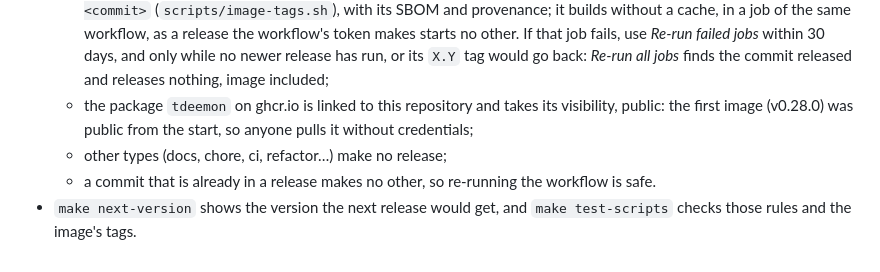
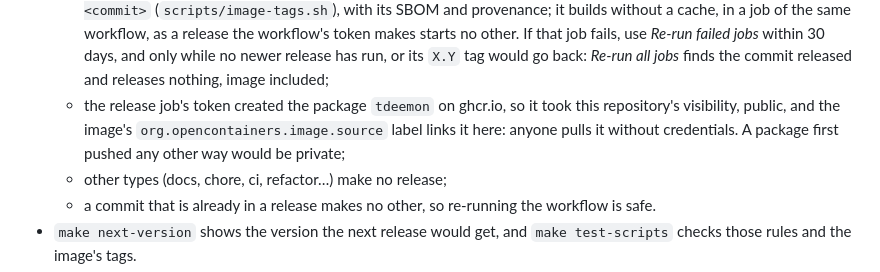
Before and after one commit to zarnautovic/tdeemon, a Markdown page: docs/conventions.md, the part around the change. Rendered like a GitHub page.

Commit message:
fix: address review round 1
Task: tasks.zlayahome.ovh/tasks/196

```diff
--- a/docs/conventions.md
+++ b/docs/conventions.md
@@ -220,9 +220,11 @@ A change is done when:
     *Re-run failed jobs* within 30 days, and only while no newer release
     has run, or its `X.Y` tag would go back: *Re-run all jobs* finds the
     commit released and releases nothing, image included;
-  - the package `tdeemon` on ghcr.io is linked to this repository and
-    takes its visibility, public: the first image (v0.28.0) was public
-    from the start, so anyone pulls it without credentials;
+  - the release job's token created the package `tdeemon` on ghcr.io,
+    so it took this repository's visibility, public, and the image's
+    `org.opencontainers.image.source` label links it here: anyone pulls
+    it without credentials. A package first pushed any other way would
+    be private;
   - other types (docs, chore, ci, refactor…) make no release;
   - a commit that is already in a release makes no other, so re-running
     the workflow is safe.
```
